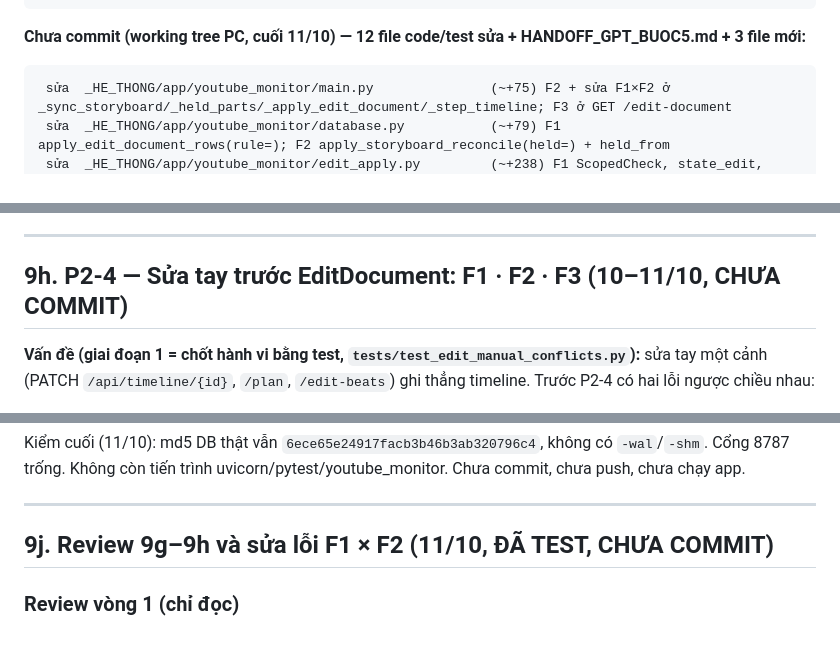
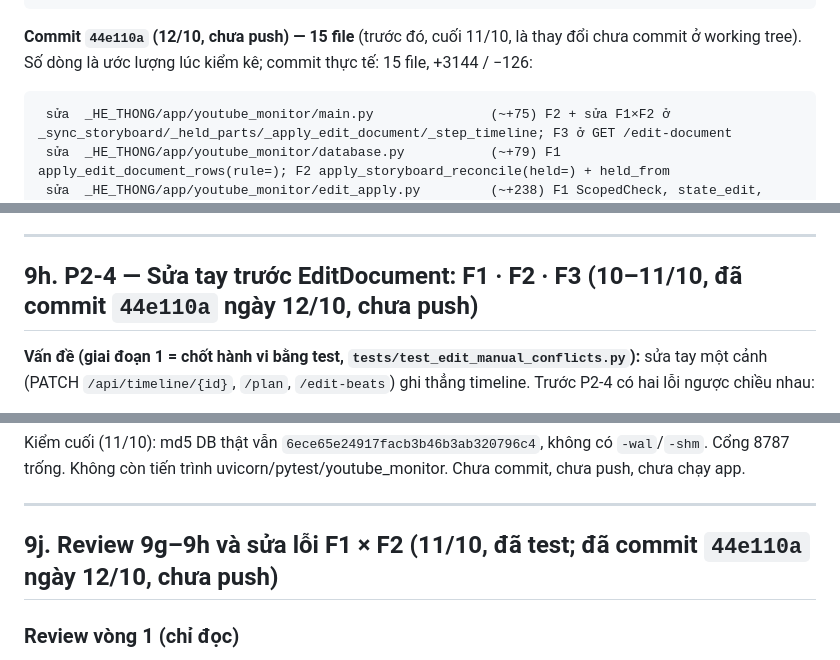
Before and after one commit to HienVuCFDs/YouTube_AI_Factory2, a Markdown page: HANDOFF_GPT_BUOC5.md, 3 parts joined by grey strips. Rendered like a GitHub page.

````diff
--- a/HANDOFF_GPT_BUOC5.md
+++ b/HANDOFF_GPT_BUOC5.md
@@ -116,7 +117,7 @@ Mọi thay đổi của Bước 5 (5.1, 5.2, T0, T0.5, T1, code T2) nằm trong
  mới  HANDOFF_GPT_BUOC5.md                                (file này)
 ```
 
-**Chưa commit (working tree PC, cuối 11/10) — 12 file code/test sửa + HANDOFF_GPT_BUOC5.md + 3 file mới:**
+**Commit `44e110a` (12/10, chưa push) — 15 file** (trước đó, cuối 11/10, là thay đổi chưa commit ở working tree). Số dòng là ước lượng lúc kiểm kê; commit thực tế: 15 file, +3144 / −126:
 
 ```text
  sửa  _HE_THONG/app/youtube_monitor/main.py               (~+75) F2 + sửa F1×F2 ở _sync_storyboard/_held_parts/_apply_edit_document/_step_timeline; F3 ở GET /edit-document
@@ -869,7 +872,7 @@ Dựa trên hợp đồng API có sẵn, không đổi gì: trường không g
 
 ---
 
-## 9h. P2-4 — Sửa tay trước EditDocument: F1 · F2 · F3 (10–11/10, CHƯA COMMIT)
+## 9h. P2-4 — Sửa tay trước EditDocument: F1 · F2 · F3 (10–11/10, đã commit `44e110a` ngày 12/10, chưa push)
 
 **Vấn đề (giai đoạn 1 = chốt hành vi bằng test, `tests/test_edit_manual_conflicts.py`):** sửa tay một cảnh (PATCH `/api/timeline/{id}`, `/plan`, `/edit-beats`) ghi thẳng timeline. Trước P2-4 có hai lỗi ngược chiều nhau:
 - **(a) Kẹt vô lý:** apply so **cả hàng** với điều EditDocument biết lần cuối. Chỉ sửa `visual_prompt` (cột kế hoạch không bao giờ ghi) cũng làm cảnh thành `conflict` vĩnh viễn.
@@ -975,7 +978,7 @@ Kiểm cuối (11/10): md5 DB thật vẫn `6ece65e24917facb3b46b3ab320796c4`, k
 
 ---
 
-## 9j. Review 9g–9h và sửa lỗi F1 × F2 (11/10, ĐÃ TEST, CHƯA COMMIT)
+## 9j. Review 9g–9h và sửa lỗi F1 × F2 (11/10, đã test; đã commit `44e110a` ngày 12/10, chưa push)
 
 ### Review vòng 1 (chỉ đọc)
 
````
Also changed, not shown: other parts of HANDOFF_GPT_BUOC5.md (+15 -12 lines).
